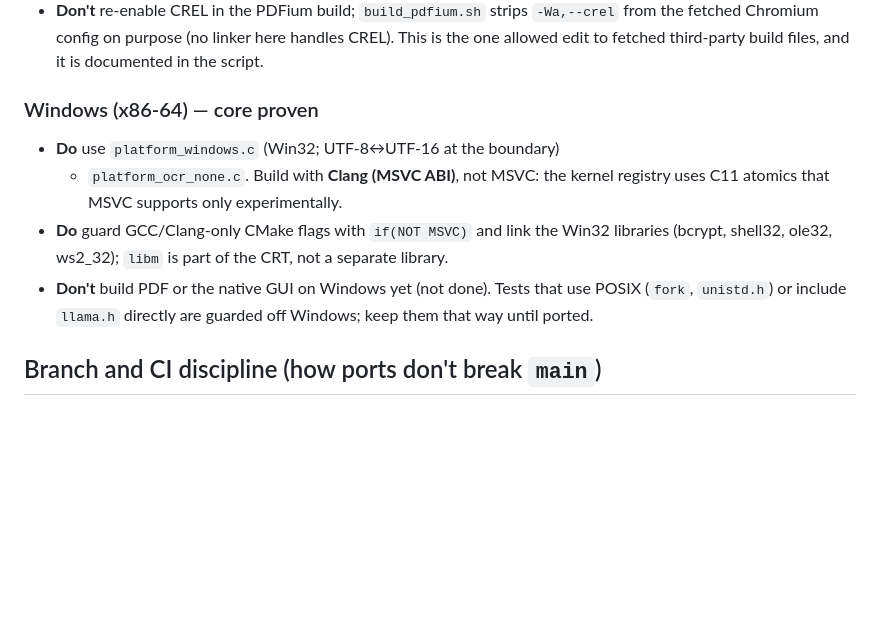
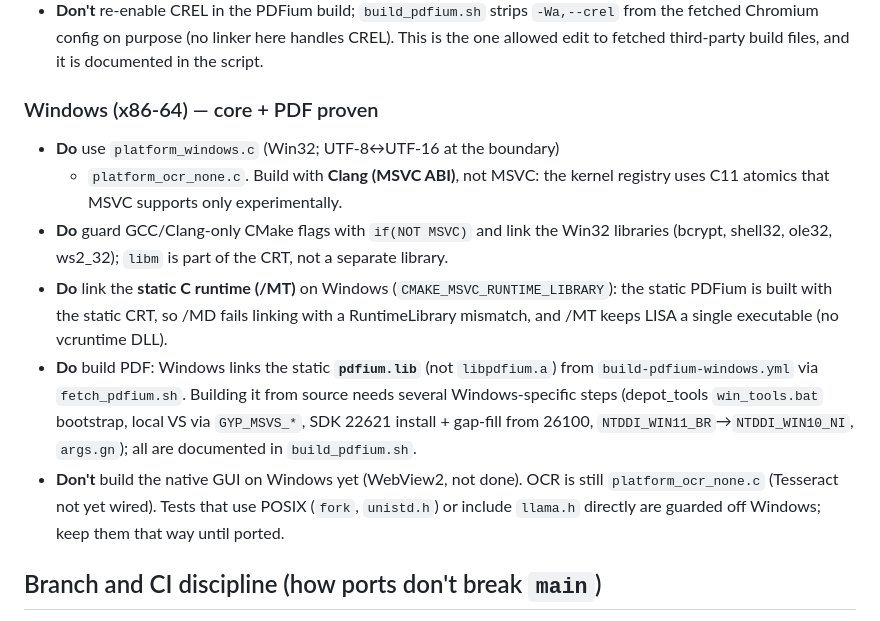
Before and after one commit to shivkarankagne/Lisa, a Markdown page: CLAUDE.md, the part around the change. GitHub-like rendering; blank space fills up the shorter version.

Commit message:
docs: Windows now has static PDFium / PDF support
Record the /MT static-CRT requirement, the pdfium.lib fetch/link, and the
Windows-specific build_pdfium.sh steps. Update the Windows status to
core + PDF proven; GUI and OCR remain the open items.

Co-Authored-By: Claude Opus 4.8 <noreply@anthropic.com>

```diff
--- a/CLAUDE.md
+++ b/CLAUDE.md
@@ -197,7 +197,7 @@ are verified only by CI.
   here handles CREL). This is the one allowed edit to fetched third-party
   build files, and it is documented in the script.
 
-### Windows (x86-64) — core proven
+### Windows (x86-64) — core + PDF proven
 
 - **Do** use `platform_windows.c` (Win32; UTF-8↔UTF-16 at the boundary)
   + `platform_ocr_none.c`. Build with **Clang (MSVC ABI)**, not MSVC:
@@ -206,9 +206,20 @@ are verified only by CI.
 - **Do** guard GCC/Clang-only CMake flags with `if(NOT MSVC)` and link
   the Win32 libraries (bcrypt, shell32, ole32, ws2_32); `libm` is part of
   the CRT, not a separate library.
-- **Don't** build PDF or the native GUI on Windows yet (not done). Tests
-  that use POSIX (`fork`, `unistd.h`) or include `llama.h` directly are
-  guarded off Windows; keep them that way until ported.
+- **Do** link the **static C runtime (/MT)** on Windows
+  (`CMAKE_MSVC_RUNTIME_LIBRARY`): the static PDFium is built with the
+  static CRT, so /MD fails linking with a RuntimeLibrary mismatch, and /MT
+  keeps LISA a single executable (no vcruntime DLL).
+- **Do** build PDF: Windows links the static **`pdfium.lib`** (not
+  `libpdfium.a`) from `build-pdfium-windows.yml` via `fetch_pdfium.sh`.
+  Building it from source needs several Windows-specific steps (depot_tools
+  `win_tools.bat` bootstrap, local VS via `GYP_MSVS_*`, SDK 22621 install +
+  gap-fill from 26100, `NTDDI_WIN11_BR`→`NTDDI_WIN10_NI`, `args.gn`); all
+  are documented in `build_pdfium.sh`.
+- **Don't** build the native GUI on Windows yet (WebView2, not done). OCR
+  is still `platform_ocr_none.c` (Tesseract not yet wired). Tests that use
+  POSIX (`fork`, `unistd.h`) or include `llama.h` directly are guarded off
+  Windows; keep them that way until ported.
 
 ## Branch and CI discipline (how ports don't break `main`)
 
```
